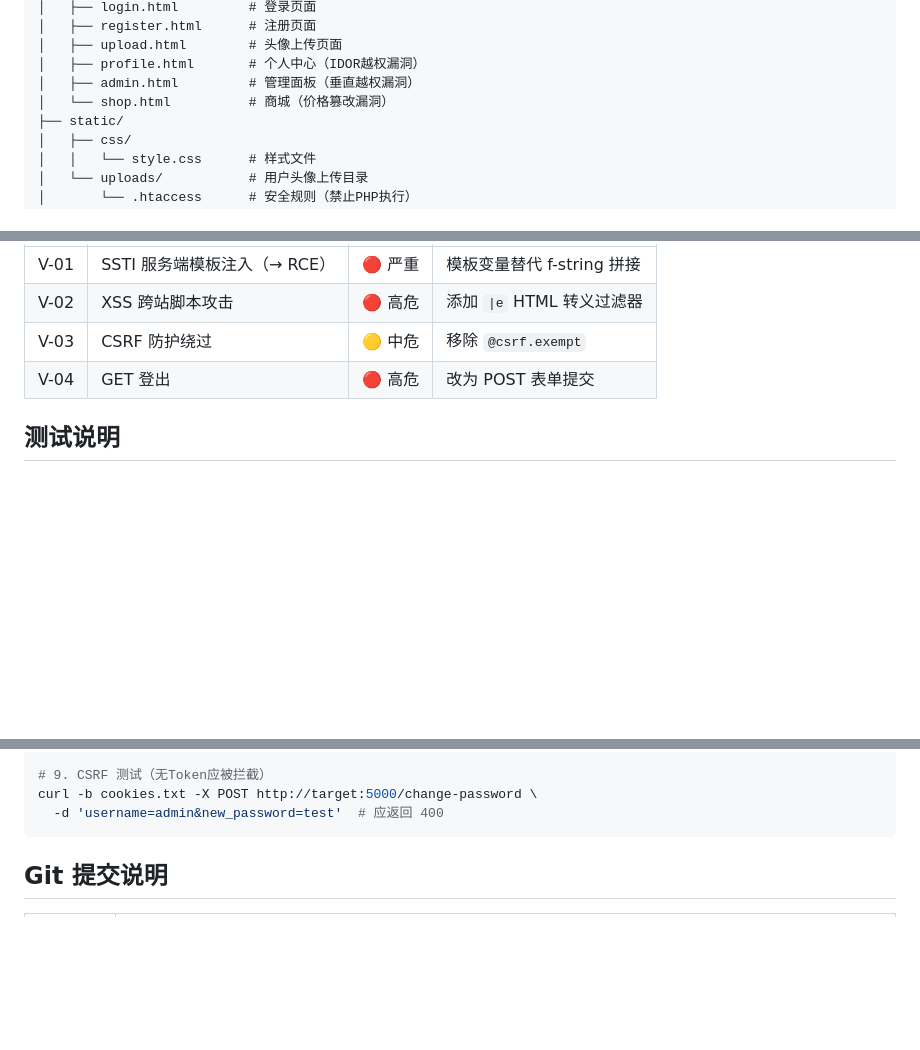
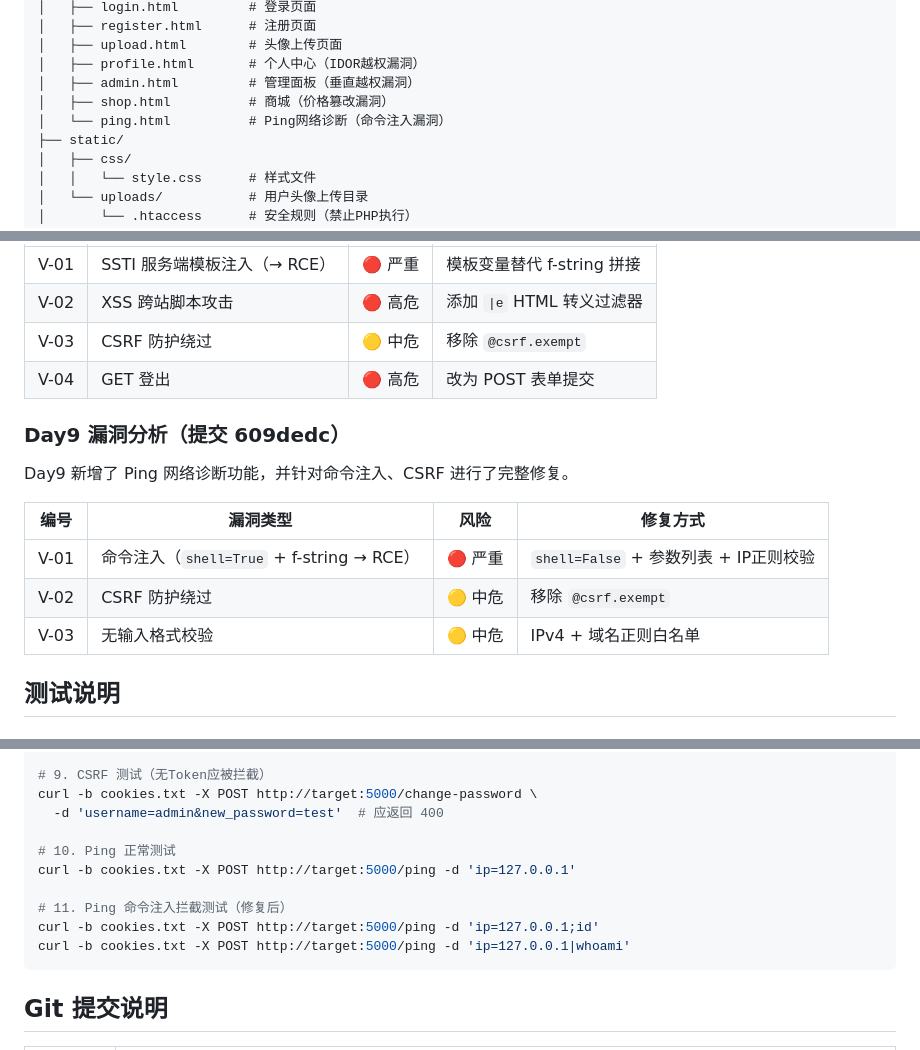
Before and after one commit to wwj15680702015/Class01-security-repair, a Markdown page: README.md, 3 parts joined by grey strips. Drawn GitHub-style; blank space fills up the shorter version.

Commit message:
README: 更新Day9 Ping网络诊断功能与命令注入漏洞说明

````diff
--- a/README.md
+++ b/README.md
@@ -49,7 +50,8 @@ Class01/
 │   ├── upload.html        # 头像上传页面
 │   ├── profile.html       # 个人中心（IDOR越权漏洞）
 │   ├── admin.html         # 管理面板（垂直越权漏洞）
-│   └── shop.html          # 商城（价格篡改漏洞）
+│   ├── shop.html          # 商城（价格篡改漏洞）
+│   └── ping.html          # Ping网络诊断（命令注入漏洞）
 ├── static/
 │   ├── css/
 │   │   └── style.css      # 样式文件
@@ -213,6 +215,16 @@ Day8 新增了个性化欢迎页和用户反馈功能，并针对 SSTI、XSS 进
 | V-03 | CSRF 防护绕过 | 🟡 中危 | 移除 `@csrf.exempt` |
 | V-04 | GET 登出 | 🔴 高危 | 改为 POST 表单提交 |
 
+### Day9 漏洞分析（提交 609dedc）
+
+Day9 新增了 Ping 网络诊断功能，并针对命令注入、CSRF 进行了完整修复。
+
+| 编号 | 漏洞类型 | 风险 | 修复方式 |
+|:----:|---------|:----:|---------|
+| V-01 | 命令注入（`shell=True` + f-string → RCE） | 🔴 严重 | `shell=False` + 参数列表 + IP正则校验 |
+| V-02 | CSRF 防护绕过 | 🟡 中危 | 移除 `@csrf.exempt` |
+| V-03 | 无输入格式校验 | 🟡 中危 | IPv4 + 域名正则白名单 |
+
 ## 测试说明
 
 ### 启动测试
@@ -272,6 +284,13 @@ curl -b cookies.txt -X POST http://target:5000/change-password \
 # 9. CSRF 测试（无Token应被拦截）
 curl -b cookies.txt -X POST http://target:5000/change-password \
   -d 'username=admin&new_password=test'  # 应返回 400
+
+# 10. Ping 正常测试
+curl -b cookies.txt -X POST http://target:5000/ping -d 'ip=127.0.0.1'
+
+# 11. Ping 命令注入拦截测试（修复后）
+curl -b cookies.txt -X POST http://target:5000/ping -d 'ip=127.0.0.1;id'
+curl -b cookies.txt -X POST http://target:5000/ping -d 'ip=127.0.0.1|whoami'
 ```
 
 ## Git 提交说明
````
Also changed, not shown: other parts of README.md (+3 -1 lines).
